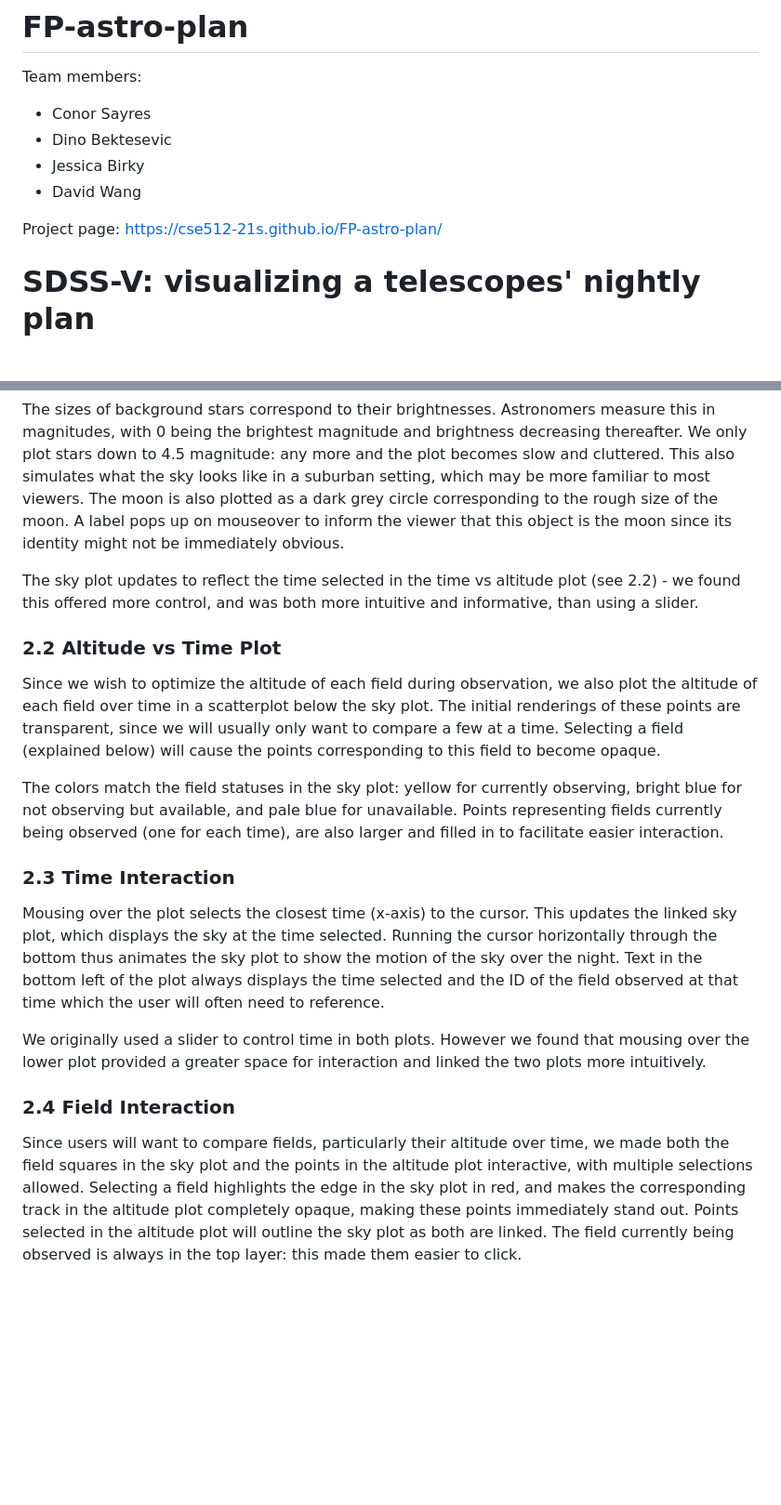
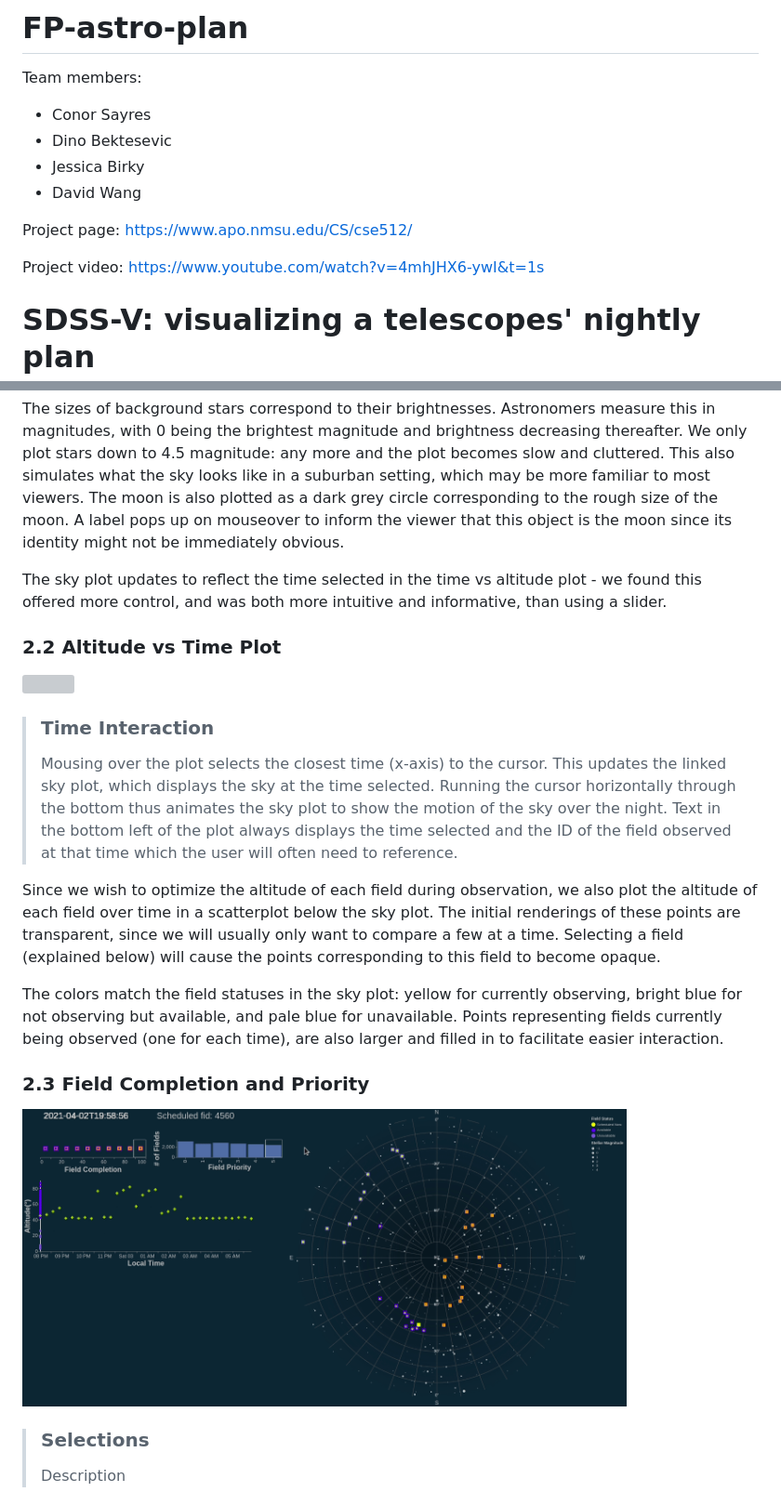
Before and after one commit to DinoBektesevic/DinoBektesevic.github.io, a Markdown page: README.md, 2 parts joined by grey strips. Shown at 93% size. Drawn GitHub-style; pictures changed too: docs/gifs/completion_priority_demo.gif (added); blank space fills up the shorter version; grey boxes are pictures that could not be loaded.

```diff
--- a/README.md
+++ b/README.md
@@ -8,7 +8,10 @@ Team members:
 * Jessica Birky
 * David Wang
 
-Project page: https://cse512-21s.github.io/FP-astro-plan/
+Project page: https://www.apo.nmsu.edu/CS/cse512/
+
+Project video: https://www.youtube.com/watch?v=4mhJHX6-ywI&t=1s
+
 
 # SDSS-V:  visualizing a telescopes' nightly plan
 
@@ -29,18 +38,25 @@ Fields planned for observation during the night are plotted as squares correspon
 
 The sizes of background stars correspond to their brightnesses. Astronomers measure this in magnitudes, with 0 being the brightest magnitude and brightness decreasing thereafter. We only plot stars down to 4.5 magnitude: any more and the plot becomes slow and cluttered. This also simulates what the sky looks like in a suburban setting, which may be more familiar to most viewers. The moon is also plotted as a dark grey circle corresponding to the rough size of the moon. A label pops up on mouseover to inform the viewer that this object is the moon since its identity might not be immediately obvious.
 
-The sky plot updates to reflect the time selected in the time vs altitude plot (see 2.2) - we found this offered more control, and was both more intuitive and informative, than using a slider.
+The sky plot updates to reflect the time selected in the time vs altitude plot - we found this offered more control, and was both more intuitive and informative, than using a slider.
 
 ### 2.2 Altitude vs Time Plot
+
+<img src="docs/gifs/altitude_time_demo.gif" width=650px>
+
+> ### Time Interaction
+>
+> Mousing over the plot selects the closest time (x-axis) to the cursor. This updates the linked sky plot, which displays the sky at the time selected. Running the cursor horizontally through the bottom thus animates the sky plot to show the motion of the sky over the night. Text in the bottom left of the plot always displays the time selected and the ID of the field observed at that time which the user will often need to reference.
+
 Since we wish to optimize the altitude of each field during observation, we also plot the altitude of each field over time in a scatterplot below the sky plot. The initial renderings of these points are transparent, since we will usually only want to compare a few at a time. Selecting a field (explained below) will cause the points corresponding to this field to become opaque.
 
 The colors match the field statuses in the sky plot: yellow for currently observing, bright blue for not observing but available, and pale blue for unavailable. Points representing fields currently being observed (one for each time), are also larger and filled in to facilitate easier interaction.
 
-### 2.3 Time Interaction
-Mousing over the plot selects the closest time (x-axis) to the cursor. This updates the linked sky plot, which displays the sky at the time selected. Running the cursor horizontally through the bottom thus animates the sky plot to show the motion of the sky over the night. Text in the bottom left of the plot always displays the time selected and the ID of the field observed at that time which the user will often need to reference.
+### 2.3 Field Completion and Priority
 
-We originally used a slider to control time in both plots. However we found that mousing over the lower plot provided a greater space for interaction and linked the two plots more intuitively.
+<img src="docs/gifs/completion_priority_demo.gif" width=650px>
 
-### 2.4 Field Interaction
-Since users will want to compare fields, particularly their altitude over time, we made both the field squares in the sky plot and the points in the altitude plot interactive, with multiple selections allowed. Selecting a field highlights the edge in the sky plot in red, and makes the corresponding track in the altitude plot completely opaque, making these points immediately stand out. Points selected in the altitude plot will outline the sky plot as both are linked. The field currently being observed is always in the top layer: this made them easier to click.
+> ### Selections
+>
+> Description
 
```
Also changed, not shown: other parts of README.md (+31 -8 lines), docs/gifs/calendar_date_demo.gif (added), docs/gifs/calendar_menu_demo.gif (added), docs/gifs/sky_plot_demo.gif (added), 2 other files.
